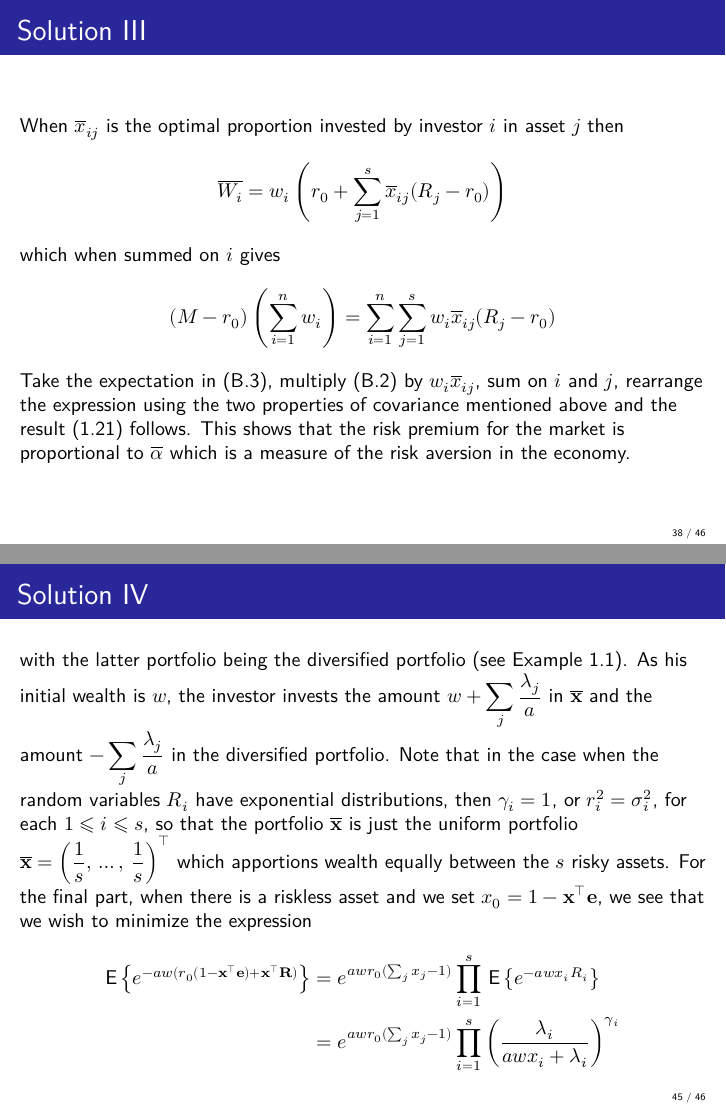
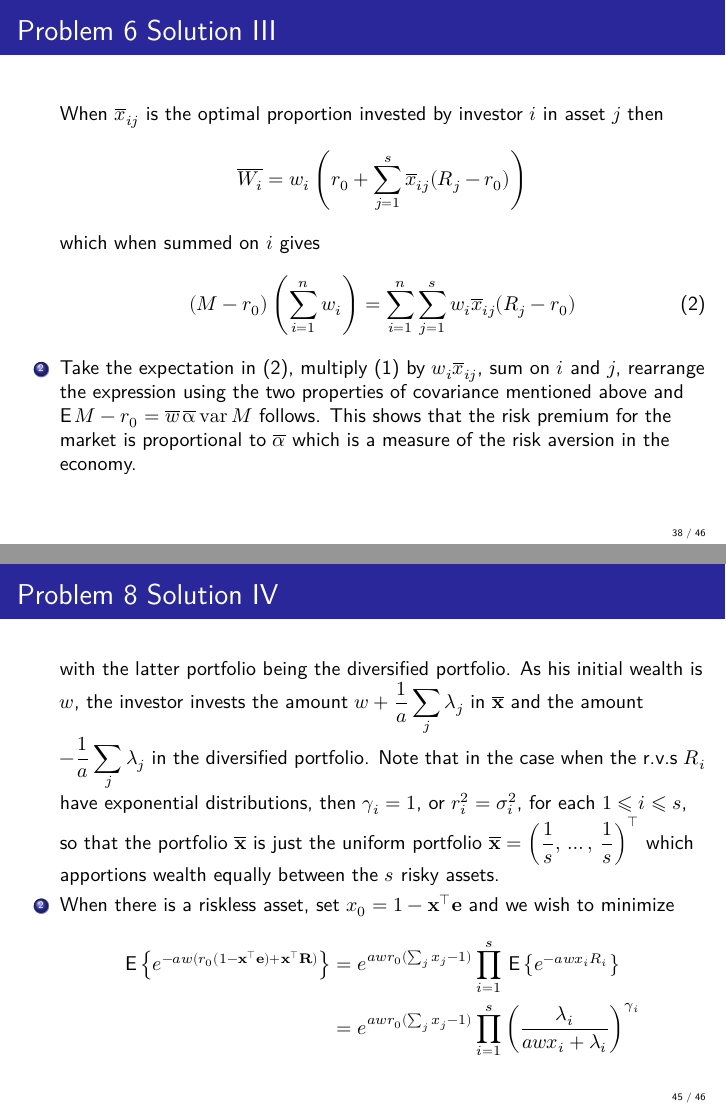
Before and after one commit to chang-ye-tu/fin, LaTeX slides (note/note07.tex): pages 102 and 109 of 110, joined at a grey line. The pictures show the PDF file note/note07.pdf that the author committed with the source.

Commit message:
Update note07

```diff
--- a/note/note07.tex
+++ b/note/note07.tex
@@ -388,12 +388,12 @@
 
 \section{Problems and Solutions}
 
-\begin{frame}{Problem}
+\begin{frame}{Problem 1}
   Suppose that an investment $X$ has either (i) the uniform distribution $U[0, 2\mu]$ or (ii) the exponential distribution with $\expc X = \mu$, and the investor has a utility function which is either (a) logarithmic, $v(x) = \log x$ (b) power form, $v(x) = x^\theta$. Show that both the compensatory risk premium and the investment risk premium are proportional to $\mu$ in all 4 possible cases.
 \end{frame}
 
 \begin{frame}[fragile]
-  \frametitle{Solution}
+  \frametitle{Problem 1 Solution}
   \begin{itemize}[<+->]
     \item For distributions (i)(ii) of $X$, the r.v. $\ds Y\equiv\frac{X}{\mu}$ does not depend on $\mu$, so $\ds\expc v(X + \alpha) = v(\mu)$ for the compensatory risk premium $\alpha$ reduces to $\ds\expc v(Y + c) = v(1)$ in cases (a)(b) when $\alpha=c\mu$. For the insurance risk premium when $\beta = d\mu$, $d$ is the solution of $\expc v(Y) = v(1 - d)$.
     \item For case (i)(a), $\ds\expc v(Y + c) = \int_0^2\frac{\log(y + c)}{2}\,\text{d}y = \frac{1}{2}\big((2 + c)\log(2 + c) - c\log c - 2\big)$, and $v(1) = \log 1 = 0$, so $\alpha = c\mu$ where $c$ is the unique positive root of $(2 + c)\log(2 + c) - c\log c - 2 = 0$. Using {\tt rmaxima}
@@ -406,12 +406,12 @@ find_root((2 + x) * log(2 + x) - x * log(x) - 2, x, 0.01, 20);
   \end{itemize}
 \end{frame}
 
-\begin{frame}{Problem}
+\begin{frame}{Problem 2}
   An investor has a utility function $v(x) = \sqrt{x}$ and is considering three investments with random outcomes $X$, $Y$, $Z$. Here $X$ has the uniform distribution $U[0, a]$, $Y$ has the gamma distribution $\Gamma(\gamma,\lambda)$ with probability density function $\ds\frac{e^{-\lambda y}\lambda^\gamma y^{\gamma - 1}}{\Gamma(\gamma)}$ for $y > 0$, where $\gamma > 0$, $\lambda > 0$, and $Z$ is log-normal, i.e $Z\sim N(\nu, \sigma^2)$. The parameter of the distributions are such that $\expc X = \expc Y = \expc Z = \mu$ and $\var X = \var Y = \var Z$. Recall that the gamma function $\ds\Gamma(\gamma) = \int_0^\infty u^{\gamma - 1} e^{-u}\,\text{d}u$ that satisfies $\Gamma(\gamma + 1) = \gamma\,\Gamma(\gamma)$ and $\Gamma(\nicefrac{1}{2}) = \sqrt{\pi}$. Determine the investor's preference ordering of $X$, $Y$, $Z$ for all values of $\mu$.
 \end{frame}
 
 \begin{frame}[allowframebreaks]
-  \frametitle{Solution}
+  \frametitle{Problem 2 Solution}
   \begin{itemize}
     \item $X\sim U[0, a]$ $\ie$ $\ds\expc X = \frac{a}{2}$, $\ds\var X = \frac{a^2}{12}$
     \item $Y\sim \Gamma(\gamma, \lambda)$ $\ie$ $\ds\expc Y = \frac{\gamma}{\lambda}$, $\ds\var Y = \frac{\gamma}{\lambda^2}$
@@ -442,28 +442,27 @@ find_root((2 + x) * log(2 + x) - x * log(x) - 2, x, 0.01, 20);
   \end{enumerate}
 \end{frame}
 
-\begin{frame}
-  \frametitle{Solution}
-  The compensatory risk premium $\alpha$ solves $\expc{v(\alpha + X)} = v(\mu)$ while the insurance risk premium $\beta$ solves $\expc{v(X)} = v(\mu - \beta)$ giving the common value:
-
-\[\alpha = \beta = \mu + \frac{1}{a} \ln (\psi(a)).\]
-
+\begin{frame}{Problem 3 Solution}
+  The compensatory risk premium $\alpha$ solves $\expc{v(\alpha + X)} = v(\mu)$ while the insurance risk premium $\beta$ solves $\expc{v(X)} = v(\mu - \beta)$ giving the common value
+  \begin{align*}
+    \alpha = \beta = \mu + \frac{1}{a} \ln (\psi(a))
+  \end{align*}
   The expansion for small $a$ is straightforward; when $\alpha = \frac{a}{2}\var{X}$ for all $a > 0$
-
-\[\psi(a) = \expc{e^{-aX}} = e^{-a\mu+\frac{a^2}{2}\var{X}}\]
-
-which is true only when $X$ has a normal distribution. For the final part:
-
-\[\psi''\psi - (\psi')^2 = \expc{X^2e^{-aX}}\expc{e^{-aX}} - (\expc{Xe^{-aX}})^2 \geqslant 0\]
-
-by the Cauchy-Schwarz inequality applied to the random variables $A = Xe^{-\frac{a}{2}X}$ and $B = e^{-\frac{a}{2}X}$. To see that $\alpha$ is increasing:
-
-\[\frac{\text{d}\alpha}{\text{d}a} = \frac{1}{a^2}\left(\frac{a\psi'}{\psi} - \ln (\psi)\right) = \frac{1}{a^2}f(a),\text{ say}.\]
-
+  \begin{align*}
+    \psi(a) = \expc{e^{-aX}} = e^{-a\mu+\frac{a^2}{2}\var{X}}
+  \end{align*}
+  which is true only when $X$ is normally distributed. For the final part
+  \begin{align*}
+    \psi''\psi - (\psi')^2 = \expc{X^2e^{-aX}}\expc{e^{-aX}} - (\expc{Xe^{-aX}})^2 \geqslant 0
+  \end{align*}
+  by the Cauchy-Schwarz inequality applied to r.v.s $A = Xe^{-\frac{a}{2}X}$ and $B = e^{-\frac{a}{2}X}$. To see that $\alpha$ is increasing
+  \begin{align*}
+    \frac{\text{d}\alpha}{\text{d}a} = \frac{1}{a^2}\left(\frac{a\psi'}{\psi} - \ln (\psi)\right) = \frac{1}{a^2}f(a),\text{ say}
+  \end{align*}
   But $f(0) = 0$ and $\ds f' = \frac{a(\psi''\psi - (\psi')^2)}{\psi^2}\geqslant 0$ and the conclusion follows.
 \end{frame}
 
-\begin{frame}{Problem}
+\begin{frame}{Problem 4}
   Consider a one-period investment model in which there are only two risky assets. The returns on these assets have means $3$, $4$ respectively and variances $2$, $3$ respectively with the covariance between the returns being $2$.
   \begin{enumerate}
     \item Calculate the mean-variance efficient frontier and the minimum-variance portfolio in terms of the mean return.
@@ -473,7 +472,7 @@ But $f(0) = 0$ and $\ds f' = \frac{a(\psi''\psi - (\psi')^2)}{\psi^2}\geqslant 0
 \end{frame}
 
 \begin{frame}[allowframebreaks]
-  \frametitle{Solution}
+  \frametitle{Problem 4 Solution}
   The inverse matrix of $\ds\begin{pmatrix}a & b \\ c & d\end{pmatrix}$ is $\ds\frac{1}{ad - bc}\begin{pmatrix}d & -b \\ -c & a\end{pmatrix}$, so if $\ds V = \begin{pmatrix}2 & 2 \\ 2 & 3\end{pmatrix}$, $\ds V^{-1} = \frac{1}{2}\begin{pmatrix}3 & -2 \\ -2 & 2\end{pmatrix}$. $\ds\alpha = \ve^\top\vV^{-1}\ve = \frac{1}{2}$, $\ds\beta = \ve^\top\vV^{-1}\vr = \frac{3}{2}$, $\ds\gamma = \vr^\top\vV^{-1}\vr = \frac{11}{2}$, $\ds\delta = \alpha\gamma - \beta^2 = \frac{1}{2}$.
   \begin{enumerate}
     \item $\ds\min_{x_1, x_2}\begin{pmatrix}x_1 & x_2\end{pmatrix}\begin{pmatrix}2 & 2\\ 2 & 3\end{pmatrix}\begin{pmatrix}x_1 \\ x_2\end{pmatrix} = \min_{x_1, x_2} 2x_1^2 + 4x_1 x_2 + 3x_2^2\;$ s.t. $\ds\begin{cases}x_1 + x_2 = 1 \\ 3x_1 + 4 x_2 = \mu\end{cases}$. From constraints $x_1 = 4 - \mu$, $x_2 = \mu - 3$, so the mean-variance efficient frontier is $\sigma^2 = \mu^2 - 6\mu + 11$.
@@ -500,5 +493 @@ by the concavity of $v$. Now when returns are normally distributed then the weal
-\[\frac{\partial^2 f}{\partial \mu^2} = \expc\{v''(\mu + \sigma Y)\} \leqslant 0 \text{ and } \frac{\partial^2 f}{\partial \sigma^2} = \expc\,\{Y^2v''(\mu + \sigma Y)\} \leqslant 0,\]
-\[\frac{\partial^2 f}{\partial \mu \partial \sigma} = \expc\{Yv''(\mu + \sigma Y)\},\]
-and then:
-\[\frac{\partial^2 f}{\partial \mu^2}\frac{\partial^2 f}{\partial \sigma^2} \geqslant \left(\frac{\partial^2 f}{\partial \mu \partial \sigma}\right)^2\]
-follows by applying the Cauchy-Schwarz inequality to the random variables $A = Y\sqrt{-v''(\mu + \sigma Y)}$ and $B = \sqrt{-v''(\mu + \sigma Y)}$; this shows that the $2 \times 2$ matrix of second derivatives has non-positive diagonal entries and a non-negative determinant which is sufficient for the matrix to be negative semi-definite. The fact that $f$ is concave means that sets of the form $\{(\sigma,\mu) : f(\sigma,\mu) > c\}$ are convex which gives the last statement.
+  \frametitle{Problem 5 Solution}
@@ -505,2 +509,3 @@ follows by applying the Cauchy-Schwarz inequality to the random variables $A = Y
 \end{frame}
 
+\begin{frame}{Problem 6}
@@ -514,8 +518,9 @@ follows by applying the Cauchy-Schwarz inequality to the random variables $A = Y
 \end{frame}
 
 \begin{frame}[allowframebreaks]
-  \frametitle{Solution}
-  The objective function to maximize is
+  \frametitle{Problem 6 Solution}
+  \begin{enumerate}
+    \item The objective function to maximize is
       \begin{align*}
         f(\mathbf{x}) = \expc v\left(w\left(r_0 + \sum_{j=1}^s x_j(R_j - r_0)\right)\right)
       \end{align*}
@@ -525,11 +530,11 @@ follows by applying the Cauchy-Schwarz inequality to the random variables $A = Y
       \end{align*}
       Since $r_j = \expc{R_j}$ and the fact that $\overline{W}$ and $R_j$ have a joint normal distribution we have that
       \begin{align*}
-    0 &= \expc\{v'(\overline{W})(R_j - r_0)\} = \expc\{v'(\overline{W})(R_j - r_j)\} + \expc\{v'(\overline{W})\}(r_j - r_0) \\
-      &= \cov(v'(\overline{W}), R_j) + \expc\{v'(\overline{W})\}(r_j - r_0) \\
-      &= \expc\{v''(\overline{W})\}\cov(\overline{W}, R_j) + \expc\{v'(\overline{W})\}(r_j - r_0)
+        0 &= \expc\big\{v'(\overline{W})(R_j - r_0)\big\} = \expc\big\{v'(\overline{W})(R_j - r_j)\big\} + \expc\big\{v'(\overline{W})\big\}(r_j - r_0) \\
+          &= \cov(v'(\overline{W}), R_j) + \expc\big\{v'(\overline{W})\big\}(r_j - r_0) \\
+          &= \expc\big\{v''(\overline{W})\big\}\cov(\overline{W}, R_j) + \expc\big\{v'(\overline{W})\big\}(r_j - r_0)
         \end{align*}
-  where the last equality uses (A.21), and this gives the relation
+      where the last equality uses, and this gives
       \begin{align*}
         r_j - r_0 = \alpha \cov(\overline{W}, R_j)
       \end{align*}
@@ -542,21 +547,23 @@ follows by applying the Cauchy-Schwarz inequality to the random variables $A = Y
         \left(\sum_{i=1}^n\frac{1}{\alpha_i}\right)(r_j - r_0) = \left(\sum_{i=1}^n w_i\right)\cov(M, R_j)
       \end{align*}
       Divide through by $n$ and multiply by $\overline{\alpha}$, where $\ds\frac{1}{\overline{\alpha}} = \frac{\sum_{i=1}^n\frac{1}{\alpha_i}}{n}$, to obtain
-  \begin{align*}
+      \begin{align}\label{eq:m0}
         \expc{R_j} - r_0 = w\,\overline{\alpha}\,\cov(M, R_j)
-  \end{align*}
+      \end{align}
       When $\overline{x}_{ij}$ is the optimal proportion invested by investor $i$ in asset $j$ then
       \begin{align*}
         \overline{W_i} = w_i\left(r_0 + \sum_{j=1}^s \overline{x}_{ij}(R_j - r_0)\right)
       \end{align*}
       which when summed on $i$ gives
-  \begin{align*}
+      \begin{align}\label{eq:m1}
         (M - r_0)\left(\sum_{i=1}^n w_i\right) = \sum_{i=1}^n\sum_{j=1}^s w_i\overline{x}_{ij}(R_j - r_0)
-  \end{align*}
-  Take the expectation in (B.3), multiply (B.2) by $w_i\overline{x}_{ij}$, sum on $i$ and $j$, rearrange the expression using the two properties of covariance mentioned above and the result (1.21) follows. This shows that the risk premium for the market is proportional to $\overline{\alpha}$ which is a measure of the risk aversion in the economy.
+      \end{align}
+    \item
+      Take the expectation in \eqref{eq:m1}, multiply \eqref{eq:m0} by $w_i\overline{x}_{ij}$, sum on $i$ and $j$, rearrange the expression using the two properties of covariance mentioned above and $\ds\expc M - r_0 = \overline{w}\,\overline{\upalpha}\var M$ follows. This shows that the risk premium for the market is proportional to $\overline{\alpha}$ which is a measure of the risk aversion in the economy.
+  \end{enumerate}
 \end{frame}
 
-\begin{frame}{Problem}
+\begin{frame}{Problem 7}
   Consider an investor with the utility function $v(x) = 1 - e^{-ax}$, $a > 0$, who is faced with a riskless asset with return $r_0$ and $s$ risky assets with returns $\vR\sim N(\vr, \vV)$.
   \begin{enumerate}
     \item Show that when he seeks to maximize the expected utility of his final wealth, he will hold the risky assets in the same proportion as the tangency portfolio.
@@ -564,8 +571,9 @@ follows by applying the Cauchy-Schwarz inequality to the random variables $A = Y
   \end{enumerate}
 \end{frame}
 
-\begin{frame}{Solution}
-  Suppose that the investor's initial wealth is $w > 0$ and that he wishes to minimize $\expc{e^{-aW}}$ where
+\begin{frame}{Problem 7 Solution}
+  \begin{enumerate}
+    \item Suppose that the investor's initial wealth is $w > 0$ and that he wishes to minimize $\expc{e^{-aW}}$ where
       \begin{align*}
         W = w\left(r_0 + \sum_{j=1}^s x_j(R_j - r_0)\right) = w\,\big(r_0(1-\mathbf{x}^\top\mathbf{e}) + \mathbf{x}^\top\mathbf{R}\big)
       \end{align*}
@@ -573,10 +581,12 @@ follows by applying the Cauchy-Schwarz inequality to the random variables $A = Y
       \begin{align*}
         \expc{e^{-aW}} = \exp\left\{-aw\,r_0(1-\mathbf{x}^\top\mathbf{e}) - aw\,\mathbf{r}^\top\mathbf{x} + \frac{1}{2}a^2w^2\mathbf{x}^\top\vV\mathbf{x}\right\}
       \end{align*}
-  It is necessary to minimize the expression $\ds\frac{1}{2}aw\,\mathbf{x}^\top\vV\mathbf{x} - \mathbf{x}^\top(\mathbf{r} - r_0\mathbf{e})$ for which the minimum occurs when $\ds\mathbf{x} = \frac{1}{aw}\,\vV^{-1}(\mathbf{r} - r_0\mathbf{e})$, and the conclusion follows. The amount of his wealth invested in the risky assets is $\ds(\mathbf{x}^\top\mathbf{e})w = \frac{\beta - \alpha r_0}{a}$, which decreases in $a > 0$ when $\beta > \alpha r_0$.
+      It amounts to minimize $\ds\frac{1}{2}aw\,\mathbf{x}^\top\vV\mathbf{x} - \mathbf{x}^\top(\mathbf{r} - r_0\mathbf{e})$ for which the minimum occurs when $\ds\mathbf{x} = \frac{1}{aw}\,\vV^{-1}(\mathbf{r} - r_0\mathbf{e})$, and the conclusion follows.
+    \item The amount of his wealth invested in the risky assets is $\ds(\mathbf{x}^\top\mathbf{e})w = \frac{\beta - \alpha r_0}{a}$, which decreases in $a > 0$ when $\beta > \alpha r_0$.
+  \end{enumerate}
 \end{frame}
 
-\begin{frame}{Problem}
+\begin{frame}{Problem 8}
   Consider an investor with $\vR = (R_1, R_2, \ldots, R_s)^\top$ where $R_i$s are independent r.v. with $R_i$ having gamma distribution, $\expc{R_i} = r_i$ and $\var R_i = \sigma_i^2$. Suppose that he has the utility function $v(x) = 1 - e^{-ax}$, $a > 0$, and he seeks to maximize the expected utility of his final wealth.
   \begin{enumerate}
     \item Show that he divides his wealth between the diversified portfolio and a second portfolio which should be identified; determine the amounts that he invests in each.
@@ -586,8 +596,9 @@ follows by applying the Cauchy-Schwarz inequality to the random variables $A = Y
 \end{frame}
 
 \begin{frame}[allowframebreaks]
-  \frametitle{Solution}
-  When $R_i$ has the gamma distribution $\Gamma(\gamma_i, \lambda_i)$ we have that $\ds\expc{R_i} = r_i = \frac{\gamma_i}{\lambda_i}$ and $\ds\var{R_i} = \sigma_i^2 = \frac{\gamma_i}{\lambda_i^2}$, from which it follows that $\ds\gamma_i = \frac{r_i^2}{\sigma_i^2}$ and $\ds\lambda_i = \frac{r_i}{\sigma_i^2}$. For $\phi + \lambda_i > 0$, note that
+  \frametitle{Problem 8 Solution}
+  \begin{enumerate}
+    \item When $R_i\sim\Gamma(\gamma_i, \lambda_i)$, $\ds\expc{R_i} = r_i = \frac{\gamma_i}{\lambda_i}$ and $\ds\var{R_i} = \sigma_i^2 = \frac{\gamma_i}{\lambda_i^2}$ $\ie$ $\ds\gamma_i = \frac{r_i^2}{\sigma_i^2}$, $\ds\lambda_i = \frac{r_i}{\sigma_i^2}$. For $\phi + \lambda_i > 0$, note that
     \begin{multline*}
       \expc{e^{-\phi R_i}} = \int_0^\infty \frac{e^{-\phi x}e^{-\lambda_i x}\lambda_i^{\gamma_i}x^{\gamma_i-1}}{\Gamma(\gamma_i)}\,\text{d}x \\= \left(\frac{\lambda_i}{\phi + \lambda_i}\right)^{\gamma_i} \int_0^\infty \frac{e^{-\phi x}e^{-\lambda_i x}(\phi + \lambda_i)^{\gamma_i}x^{\gamma_i-1}}{\Gamma(\gamma_i)}\,\text{d}x = \left(\frac{\lambda_i}{\phi + \lambda_i}\right)^{\gamma_i}
     \end{multline*}
@@ -619,8 +630,8 @@ follows by applying the Cauchy-Schwarz inequality to the random variables $A = Y
     \begin{align*}
       (\overline{\mathbf{x}})_i = \frac{\gamma_i}{\sum_j\gamma_j} = \frac{\frac{r_i^2}{\sigma_i^2}}{\sum_j \frac{r_j^2}{\sigma_j^2}} \text{ and } (\mathbf{x}_d)_i = \frac{\lambda_i}{\sum_j\lambda_j} = \frac{\frac{r_i}{\sigma_i^2}}{\sum_j\frac{r_j}{\sigma_j^2}}
     \end{align*}
-  with the latter portfolio being the diversified portfolio (see Example 1.1). As his initial wealth is $w$, the investor invests the amount $\ds w + \sum_j\frac{\lambda_j}{a}$ in $\overline{\mathbf{x}}$ and the amount $\ds -\sum_j\frac{\lambda_j}{a}$ in the diversified portfolio. Note that in the case when the random variables $R_i$ have exponential distributions, then $\gamma_i = 1$, or $r_i^2 = \sigma_i^2$, for each $1 \leqslant i \leqslant s$, so that the portfolio $\overline{\mathbf{x}}$ is just the uniform portfolio $\ds\overline{\mathbf{x}} = \left(\frac{1}{s},\,\ldots,\,\frac{1}{s}\right)^\top$ which apportions wealth equally between the $s$ risky assets.
-  For the final part, when there is a riskless asset and we set $x_0 = 1 - \mathbf{x}^\top\mathbf{e}$, we see that we wish to minimize the expression
+    with the latter portfolio being the diversified portfolio. As his initial wealth is $w$, the investor invests the amount $\ds w + \frac{1}{a}\sum_j\lambda_j$ in $\overline{\mathbf{x}}$ and the amount $\ds-\frac{1}{a}\sum_j\lambda_j$ in the diversified portfolio. Note that in the case when the r.v.s $R_i$ have exponential distributions, then $\gamma_i = 1$, or $r_i^2 = \sigma_i^2$, for each $1 \leqslant i \leqslant s$, so that the portfolio $\overline{\mathbf{x}}$ is just the uniform portfolio $\ds\overline{\mathbf{x}} = \left(\frac{1}{s},\,\ldots,\,\frac{1}{s}\right)^\top$ which apportions wealth equally between the $s$ risky assets.
+    \item When there is a riskless asset, set $x_0 = 1 - \mathbf{x}^\top\mathbf{e}$ and we wish to minimize
       \begin{align*}
         \expc\left\{e^{-aw(r_0(1-\mathbf{x}^\top\mathbf{e})+\mathbf{x}^\top\mathbf{R})}\right\} &= e^{awr_0(\sum_j x_j-1)} \prod_{i=1}^s\,\expc\big\{e^{-awx_i R_i}\big\} \\ &= e^{awr_0(\sum_j x_j-1)} \prod_{i=1}^s \left(\frac{\lambda_i}{awx_i + \lambda_i}\right)^{\gamma_i}
       \end{align*}
@@ -632,7 +643,9 @@ follows by applying the Cauchy-Schwarz inequality to the random variables $A = Y
       \begin{align*}
         \mathbf{x} = \left(\frac{1}{awr_0}\sum_{j=1}^s \gamma_j\right)\overline{\mathbf{x}} - \left(\frac{1}{aw}\sum_{j=1}^s \lambda_j\right)\mathbf{x}_d
       \end{align*}
-  The investor is long in the particular risky asset $i$ when $x_i > 0$, which is true if and only if $r_i > r_0$; he is long overall in risky assets if and only if $\ds\sum_{j=1}^s x_j > 0$ which is equivalent to the condition that $\ds\frac{1}{r_0} > \sum_{j=1}^s(r_j/\sigma_j^2)/\sum_{j=1}^s(r_j^2/\sigma_j^2)$.
+    \item
+      The investor is long in the particular risky asset $i$ when $x_i > 0$, which is true if and only if $r_i > r_0$; he is long overall in risky assets if and only if $\ds\sum_{j=1}^s x_j > 0$ which is equivalent to the condition that $\ds\frac{1}{r_0} > \frac{\sum_{j=1}^s\frac{r_j}{\sigma_j^2}}{\sum_{j=1}^s\frac{r_j^2}{\sigma_j^2}}$.
+  \end{enumerate}
 \end{frame}
 
 %\begin{frame}[allowframebreaks]
```
Also changed, not shown: note/note07.pdf, note/note07.tex (36 more changed lines). Lines whose indentation alone changed are shown as unchanged.
